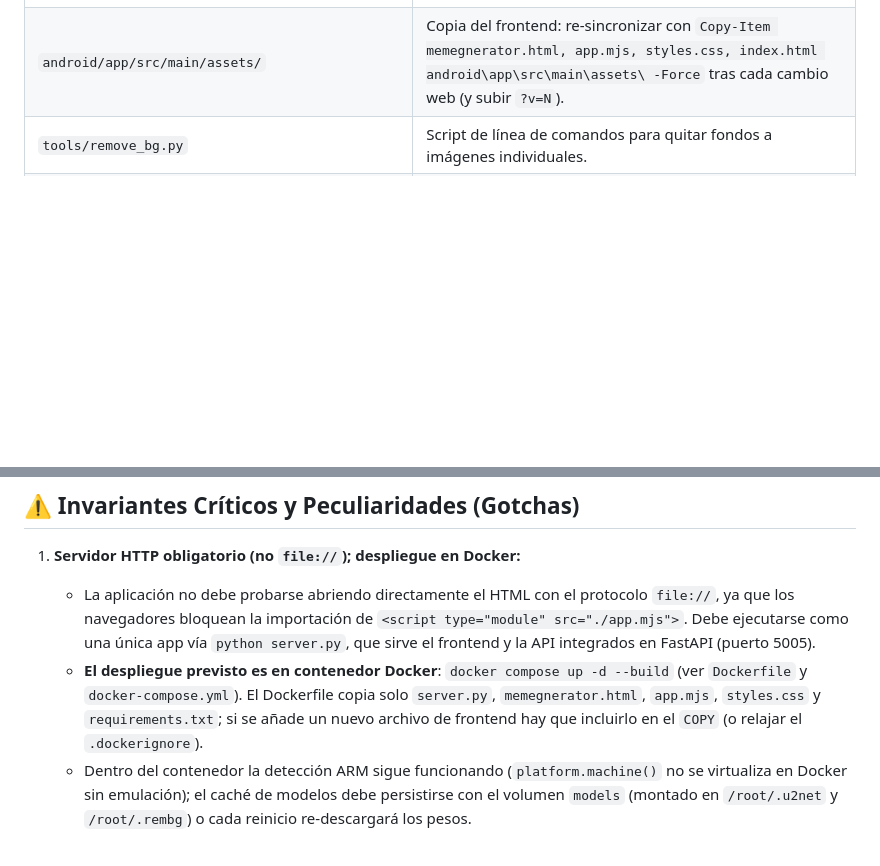
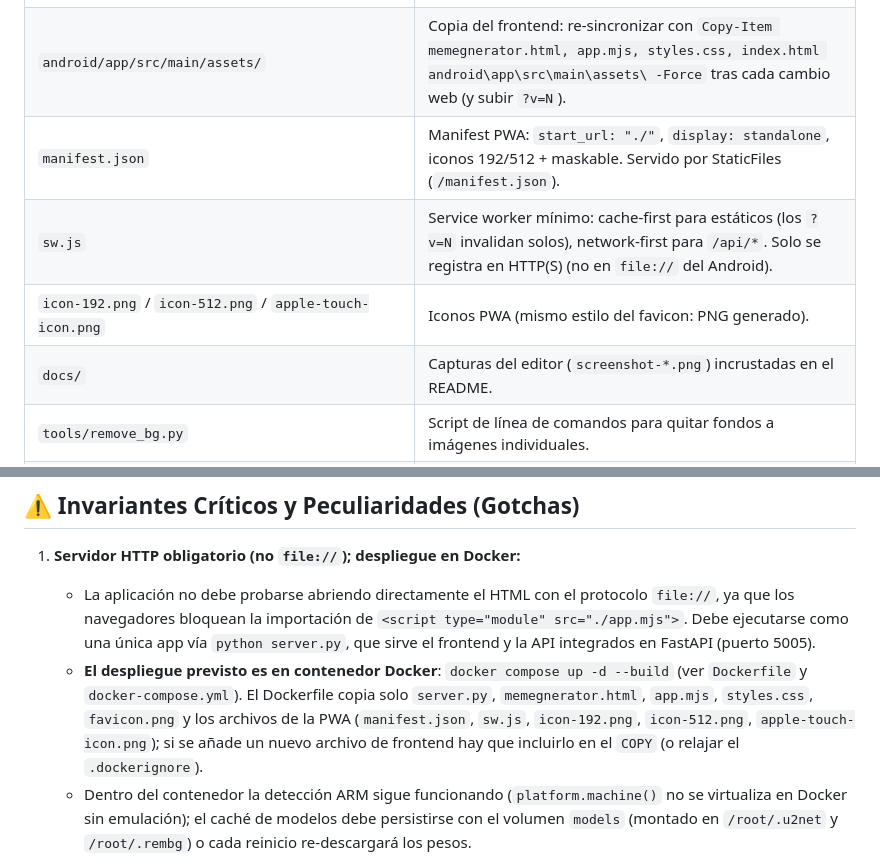
Before and after one commit to l20j45/memes, a Markdown page: AGENTS.md, 2 parts joined by grey strips. Drawn GitHub-style; blank space fills up the shorter version.

```diff
--- a/AGENTS.md
+++ b/AGENTS.md
@@ -29,6 +29,10 @@ Este documento describe la arquitectura, flujo de datos, convenciones y peculiar
 | `android/` | App Android (APK): WebView Kotlin que empaqueta el frontend web como assets (una sola base de código, sin port RN/Flutter). Ver `android/README_ANDROID.md`. |
 | `android/app/src/main/java/.../MainActivity.kt` | WebView con ES modules sobre `file://` (flags de acceso a archivos) + bridge `window.AndroidSaver.saveImage(dataUrl, filename)` que guarda en la galería via MediaStore. |
 | `android/app/src/main/assets/` | Copia del frontend: re-sincronizar con `Copy-Item memegnerator.html, app.mjs, styles.css, index.html android\app\src\main\assets\ -Force` tras cada cambio web (y subir `?v=N`). |
+| `manifest.json` | Manifest PWA: `start_url: "./"`, `display: standalone`, iconos 192/512 + maskable. Servido por StaticFiles (`/manifest.json`). |
+| `sw.js` | Service worker mínimo: cache-first para estáticos (los `?v=N` invalidan solos), network-first para `/api/*`. Solo se registra en HTTP(S) (no en `file://` del Android). |
+| `icon-192.png` / `icon-512.png` / `apple-touch-icon.png` | Iconos PWA (mismo estilo del favicon: PNG generado). |
+| `docs/` | Capturas del editor (`screenshot-*.png`) incrustadas en el README. |
 | `tools/remove_bg.py` | Script de línea de comandos para quitar fondos a imágenes individuales. |
 | `tools/remove_bg.bat` | Script batch para invocar `tools/remove_bg.py` en entornos Windows. |
 | `tools/refresh_graph_docs.py` | Hook helper: sincroniza el bloque de estadísticas de Graphify en `AGENTS.md` con `graphify-out/graph.json` tras cada commit/cambio de rama. |
@@ -56,7 +60,7 @@ El estado de la aplicación reside en el objeto singleton `state`:
 
 1. **Servidor HTTP obligatorio (no `file://`); despliegue en Docker:**
    - La aplicación no debe probarse abriendo directamente el HTML con el protocolo `file://`, ya que los navegadores bloquean la importación de `<script type="module" src="./app.mjs">`. Debe ejecutarse como una única app vía `python server.py`, que sirve el frontend y la API integrados en FastAPI (puerto 5005).
-   - **El despliegue previsto es en contenedor Docker**: `docker compose up -d --build` (ver `Dockerfile` y `docker-compose.yml`). El Dockerfile copia solo `server.py`, `memegnerator.html`, `app.mjs`, `styles.css` y `requirements.txt`; si se añade un nuevo archivo de frontend hay que incluirlo en el `COPY` (o relajar el `.dockerignore`).
+   - **El despliegue previsto es en contenedor Docker**: `docker compose up -d --build` (ver `Dockerfile` y `docker-compose.yml`). El Dockerfile copia solo `server.py`, `memegnerator.html`, `app.mjs`, `styles.css`, `favicon.png` y los archivos de la PWA (`manifest.json`, `sw.js`, `icon-192.png`, `icon-512.png`, `apple-touch-icon.png`); si se añade un nuevo archivo de frontend hay que incluirlo en el `COPY` (o relajar el `.dockerignore`).
    - Dentro del contenedor la detección ARM sigue funcionando (`platform.machine()` no se virtualiza en Docker sin emulación); el caché de modelos debe persistirse con el volumen `models` (montado en `/root/.u2net` y `/root/.rembg`) o cada reinicio re-descargará los pesos.
 
 2. **Canvas y CORS (Tainted Canvas):**
```
Also changed, not shown: README.md (+21 -0 lines), docs/screenshot-editor.png (added), docs/screenshot-meme.png (added), docs/screenshot-movil.png (added).
